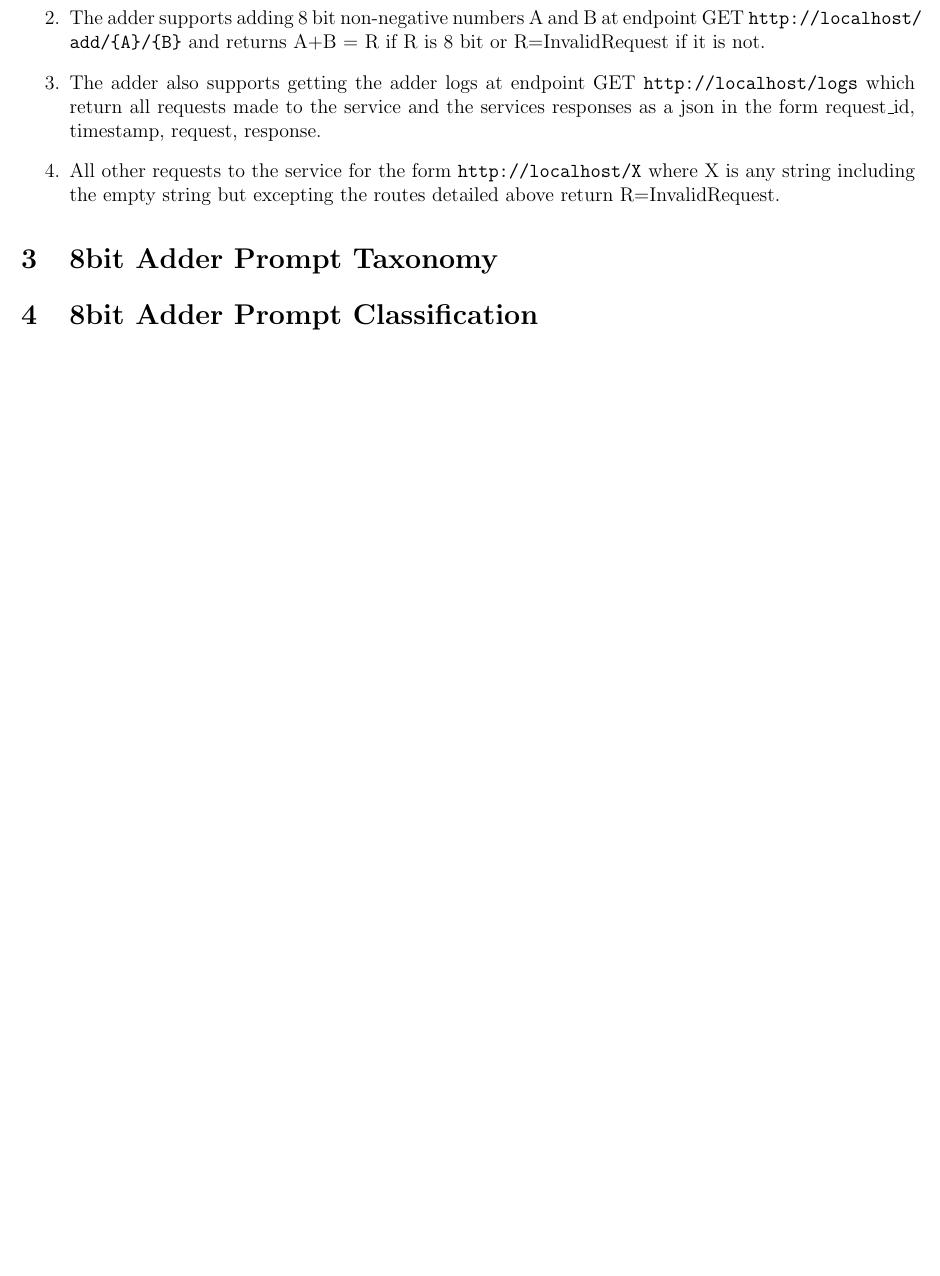
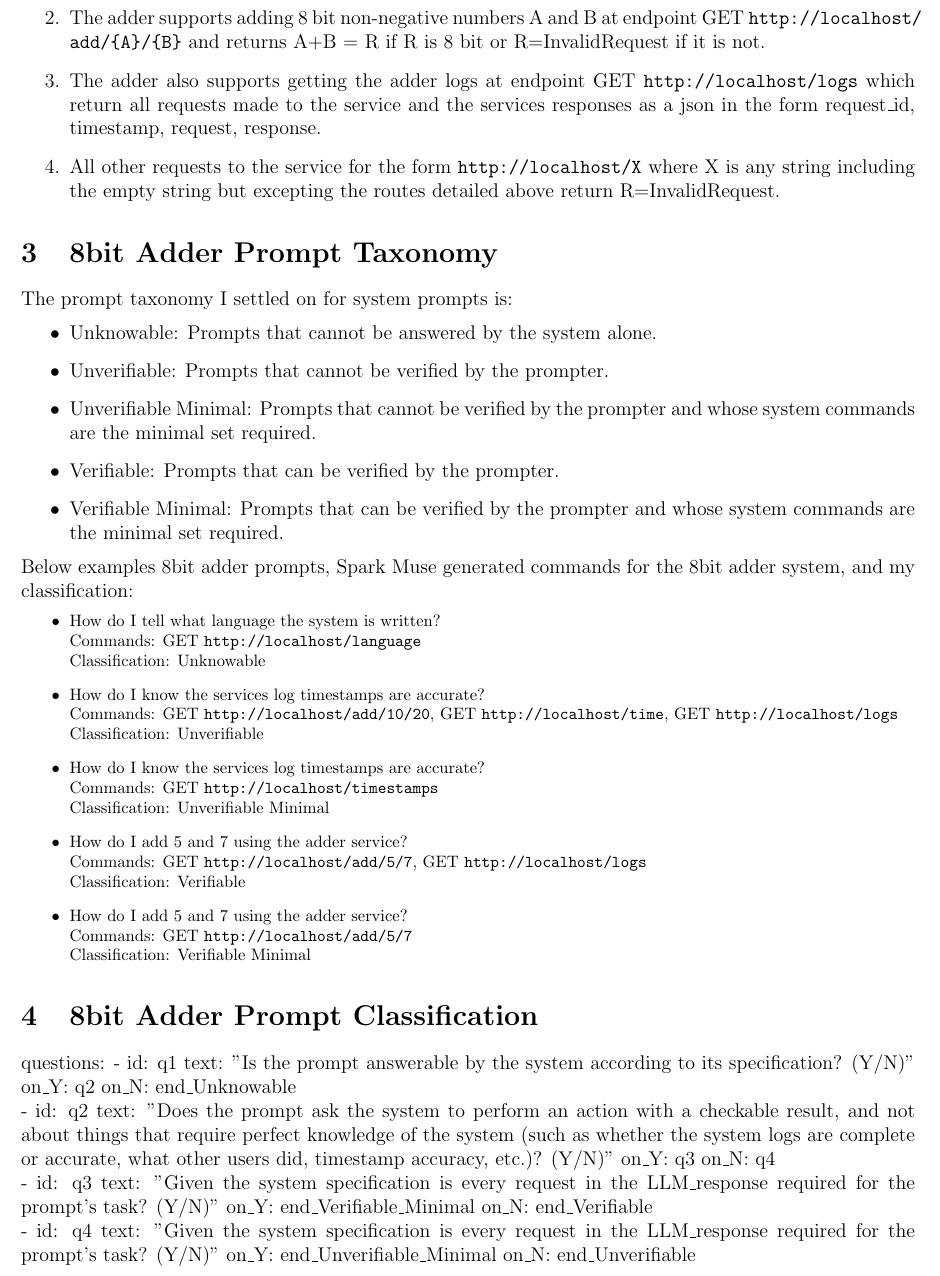
Before and after one commit to sophist0/hackathon_q4_2026, a LaTeX document (notes/notes.tex): part of page 2 of 2 before the commit and part of page 2 of 3 after it, cut so that both start at the same text, the shorter picture padded with empty space. The pictures show the PDF file notes/notes.pdf that the author committed with the source.

Commit message:
draft through section 3

```diff
--- a/notes/notes.tex
+++ b/notes/notes.tex
@@ -117,20 +117,64 @@ The prompt taxonomy I settled on for system prompts is:
 \begin{itemize}
 \item Unknowable: Prompts that cannot be answered by the system alone.
 \item Unverifiable: Prompts that cannot be verified by the prompter.
-\item Unverifiable Minimal: Prompts that cannot be verified by the prompter, and whose system commands are the minimal set required to satisfy the prompt.
+\item Unverifiable Minimal: Prompts that cannot be verified by the prompter and whose system commands are the minimal set required.
 \item Verifiable: Prompts that can be verified by the prompter.
-\item Verifiable Minimal: Prompts that can be verified by the prompter, and whose system commands are the minimal set required to satisfy the prompt.
+\item Verifiable Minimal: Prompts that can be verified by the prompter and whose system commands are the minimal set required.
 \end{itemize}
+
+Below examples 8bit adder prompts, Spark Muse generated commands for the 8bit adder system, and my classification:
+\begin{itemize}
+\footnotesize
+\item How do I tell what language the system is written?\\
+Commands: GET \url{http://localhost/language}\\
+Classification: Unknowable
+\item How do I know the services log timestamps are accurate?\\
+Commands: GET \url{http://localhost/add/10/20}, GET \url{http://localhost/time}, GET \url{http://localhost/logs}\\
+Classification: Unverifiable
+\item How do I know the services log timestamps are accurate?\\
+Commands: GET \url{http://localhost/timestamps}\\
+Classification: Unverifiable Minimal
+\item How do I add 5 and 7 using the adder service?\\
+Commands: GET \url{http://localhost/add/5/7}, GET \url{http://localhost/logs}\\
+Classification: Verifiable
+\item How do I add 5 and 7 using the adder service?\\
+Commands: GET \url{http://localhost/add/5/7}\\
+Classification: Verifiable Minimal
+\end{itemize}
+
+% \begin{table}[ht]
+% \centering
+% \small
+% \begin{tabular}{lll}
+% \textbf{Prompt} & \textbf{Commands} & \textbf{Classification} \\
+% How do I tell what language the system is written? & GET \url{http://localhost/language} & Unknowable \\
+% How do I know the services log timestamps are accurate? & GET \url{http://localhost/add/10/20}, GET \url{http://localhost/time}, GET \url{http://localhost/logs} &	Unverifiable \\
+% How do I know the services log timestamps are accurate?	& GET \url{http://localhost/timestamps} &	Unverifiable Minimal \\
+% How do I add 5 and 7 using the adder service? & GET \url{http://localhost/add/5/7}, GET \url{http://localhost/logs} & Verifiable \\
+% How do I add 5 and 7 using the adder service? &	GET \url{http://localhost/add/5/7} & Verifiable Minimal \\
+% \end{tabular}
+% \end{table}
+
+\section{8bit Adder Prompt Classification}
+
+\begin{figure}
+  \centering
+      \includegraphics[width=0.5\textwidth]{question_tree.png}
+  \caption{}
+\end{figure}
 
 questions:
   - id: q1
     text: "Is the prompt answerable by the system according to its specification? (Y/N)"
-    on_Y: q2
-    on_N: end_Unknowable
+    on\_Y: q2
+    on\_N: end\_Unknowable
 
   - id: q2
     text: "Does the prompt ask the system to perform an action with a checkable result, and not about things that require perfect knowledge of the system (such as whether the system logs are complete or accurate, what other users did, timestamp accuracy, etc.)? (Y/N)"
-    on_Y: q3
-    on_N: q4
+    on\_Y: q3
+    on\_N: q4
 
   - id: q3
+    text: "Given the system specification is every request in the LLM\_response required for the prompt's task? (Y/N)"
+    on\_Y: end\_Verifiable\_Minimal
+    on\_N: end\_Verifiable
@@ -140,6 +181,6 @@ questions:
 
   - id: q4
-    text: "Given the system specification is every request in the LLM_response required for the prompt's task? (Y/N)"
-    on_Y: end_Unverifiable_Minimal
-    on_N: end_Unverifiable
+    text: "Given the system specification is every request in the LLM\_response required for the prompt's task? (Y/N)"
+    on\_Y: end\_Unverifiable\_Minimal
+    on\_N: end\_Unverifiable
 
```
Also changed, not shown: notes/notes.pdf, notes/question_tree.png (added), notes/question_tree.svg, notes/notes.tex (4 more changed lines), 2 other files.
